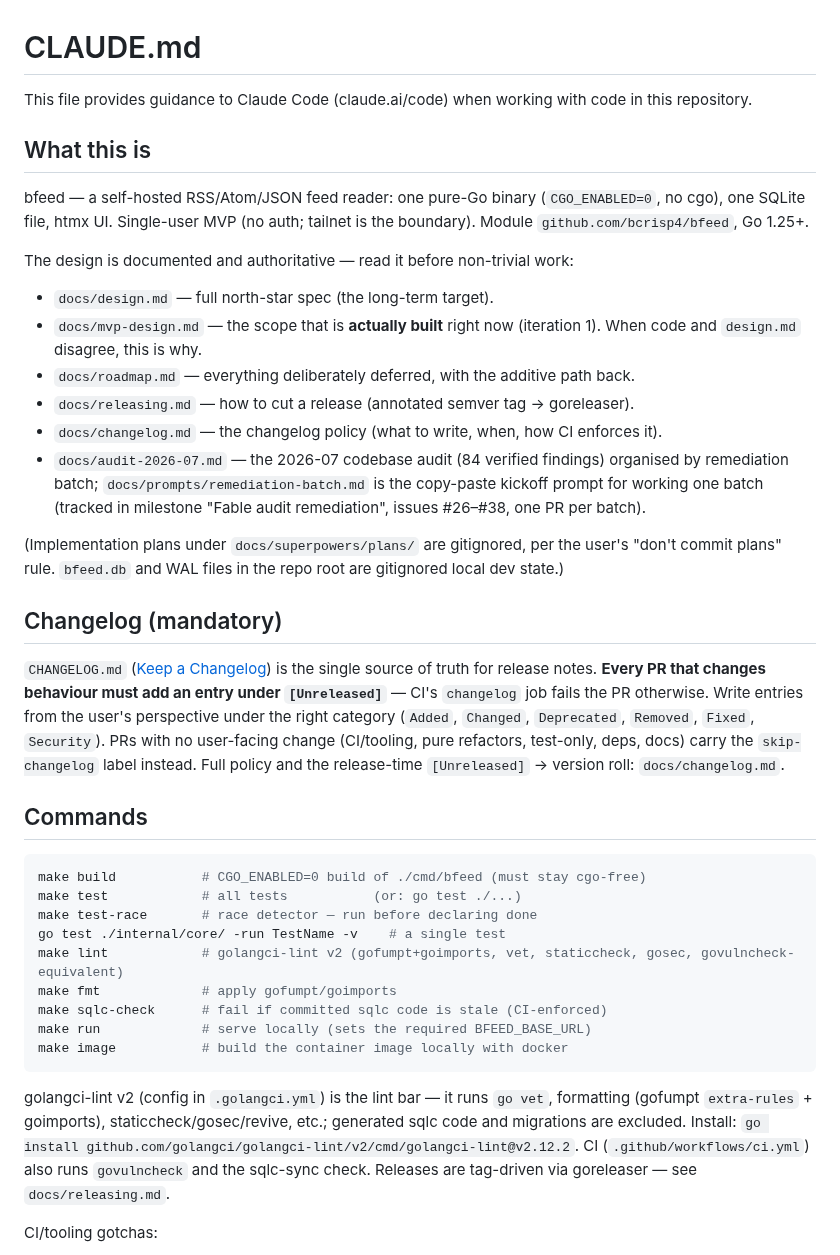
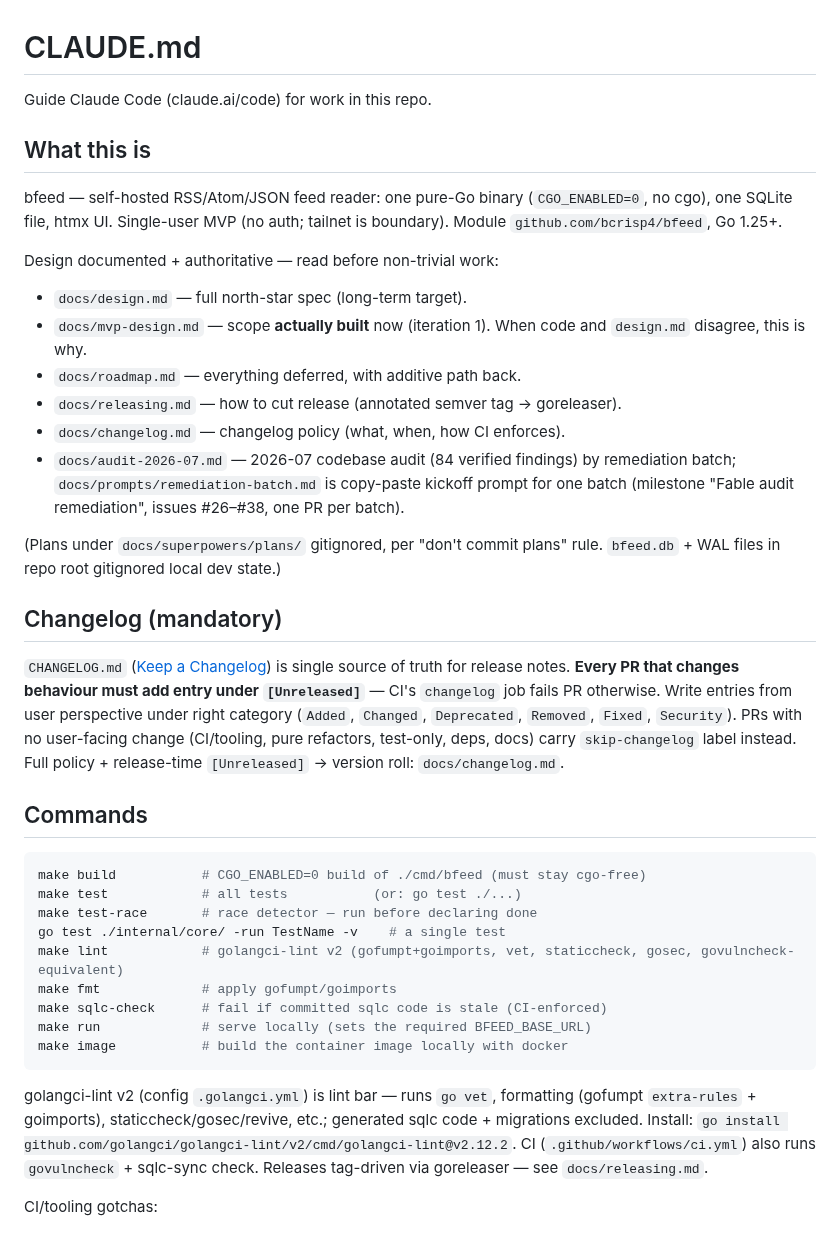
Before and after one commit to bcrisp4/bfeed, a Markdown page: CLAUDE.md, the part around one of its changes. GitHub-like rendering.

Commit message:
docs(claude): caveman-compress CLAUDE.md (~10% fewer words, substance intact)
Co-Authored-By: Claude Opus 4.8 (1M context) <noreply@anthropic.com>

````diff
--- a/CLAUDE.md
+++ b/CLAUDE.md
@@ -1,30 +1,30 @@
 # CLAUDE.md
 
-This file provides guidance to Claude Code (claude.ai/code) when working with code in this repository.
+Guide Claude Code (claude.ai/code) for work in this repo.
 
 ## What this is
 
-bfeed — a self-hosted RSS/Atom/JSON feed reader: one pure-Go binary (`CGO_ENABLED=0`, no cgo), one SQLite file, htmx UI. Single-user MVP (no auth; tailnet is the boundary). Module `github.com/bcrisp4/bfeed`, Go 1.25+.
+bfeed — self-hosted RSS/Atom/JSON feed reader: one pure-Go binary (`CGO_ENABLED=0`, no cgo), one SQLite file, htmx UI. Single-user MVP (no auth; tailnet is boundary). Module `github.com/bcrisp4/bfeed`, Go 1.25+.
 
-The design is documented and authoritative — read it before non-trivial work:
-- `docs/design.md` — full north-star spec (the long-term target).
-- `docs/mvp-design.md` — the scope that is **actually built** right now (iteration 1). When code and `design.md` disagree, this is why.
-- `docs/roadmap.md` — everything deliberately deferred, with the additive path back.
-- `docs/releasing.md` — how to cut a release (annotated semver tag → goreleaser).
-- `docs/changelog.md` — the changelog policy (what to write, when, how CI enforces it).
-- `docs/audit-2026-07.md` — the 2026-07 codebase audit (84 verified findings) organised by remediation batch; `docs/prompts/remediation-batch.md` is the copy-paste kickoff prompt for working one batch (tracked in milestone "Fable audit remediation", issues #26–#38, one PR per batch).
+Design documented + authoritative — read before non-trivial work:
+- `docs/design.md` — full north-star spec (long-term target).
+- `docs/mvp-design.md` — scope **actually built** now (iteration 1). When code and `design.md` disagree, this is why.
+- `docs/roadmap.md` — everything deferred, with additive path back.
+- `docs/releasing.md` — how to cut release (annotated semver tag → goreleaser).
+- `docs/changelog.md` — changelog policy (what, when, how CI enforces).
+- `docs/audit-2026-07.md` — 2026-07 codebase audit (84 verified findings) by remediation batch; `docs/prompts/remediation-batch.md` is copy-paste kickoff prompt for one batch (milestone "Fable audit remediation", issues #26–#38, one PR per batch).
 
-(Implementation plans under `docs/superpowers/plans/` are gitignored, per the user's "don't commit plans" rule. `bfeed.db` and WAL files in the repo root are gitignored local dev state.)
+(Plans under `docs/superpowers/plans/` gitignored, per "don't commit plans" rule. `bfeed.db` + WAL files in repo root gitignored local dev state.)
 
 ## Changelog (mandatory)
 
-`CHANGELOG.md` ([Keep a Changelog](https://keepachangelog.com/en/1.1.0/)) is the
-single source of truth for release notes. **Every PR that changes behaviour must
-add an entry under `[Unreleased]`** — CI's `changelog` job fails the PR otherwise.
-Write entries from the user's perspective under the right category (`Added`,
+`CHANGELOG.md` ([Keep a Changelog](https://keepachangelog.com/en/1.1.0/)) is single
+source of truth for release notes. **Every PR that changes behaviour must
+add entry under `[Unreleased]`** — CI's `changelog` job fails PR otherwise.
+Write entries from user perspective under right category (`Added`,
 `Changed`, `Deprecated`, `Removed`, `Fixed`, `Security`). PRs with no user-facing
-change (CI/tooling, pure refactors, test-only, deps, docs) carry the
-`skip-changelog` label instead. Full policy and the release-time
+change (CI/tooling, pure refactors, test-only, deps, docs) carry
+`skip-changelog` label instead. Full policy + release-time
 `[Unreleased]` → version roll: `docs/changelog.md`.
 
 ## Commands
@@ -40,11 +40,11 @@ make sqlc-check      # fail if committed sqlc code is stale (CI-enforced)
 make run             # serve locally (sets the required BFEED_BASE_URL)
 make image           # build the container image locally with docker
 ```
-golangci-lint v2 (config in `.golangci.yml`) is the lint bar — it runs `go vet`,
+golangci-lint v2 (config `.golangci.yml`) is lint bar — runs `go vet`,
 formatting (gofumpt `extra-rules` + goimports), staticcheck/gosec/revive, etc.;
-generated sqlc code and migrations are excluded. Install:
+generated sqlc code + migrations excluded. Install:
 `go install github.com/golangci/golangci-lint/v2/cmd/golangci-lint@v2.12.2`.
-CI (`.github/workflows/ci.yml`) also runs `govulncheck` and the sqlc-sync check.
-Releases are tag-driven via goreleaser — see `docs/releasing.md`.
+CI (`.github/workflows/ci.yml`) also runs `govulncheck` + sqlc-sync check.
+Releases tag-driven via goreleaser — see `docs/releasing.md`.
 
 CI/tooling gotchas:
````
Also changed, not shown: other parts of CLAUDE.md (+38 -38 lines).
